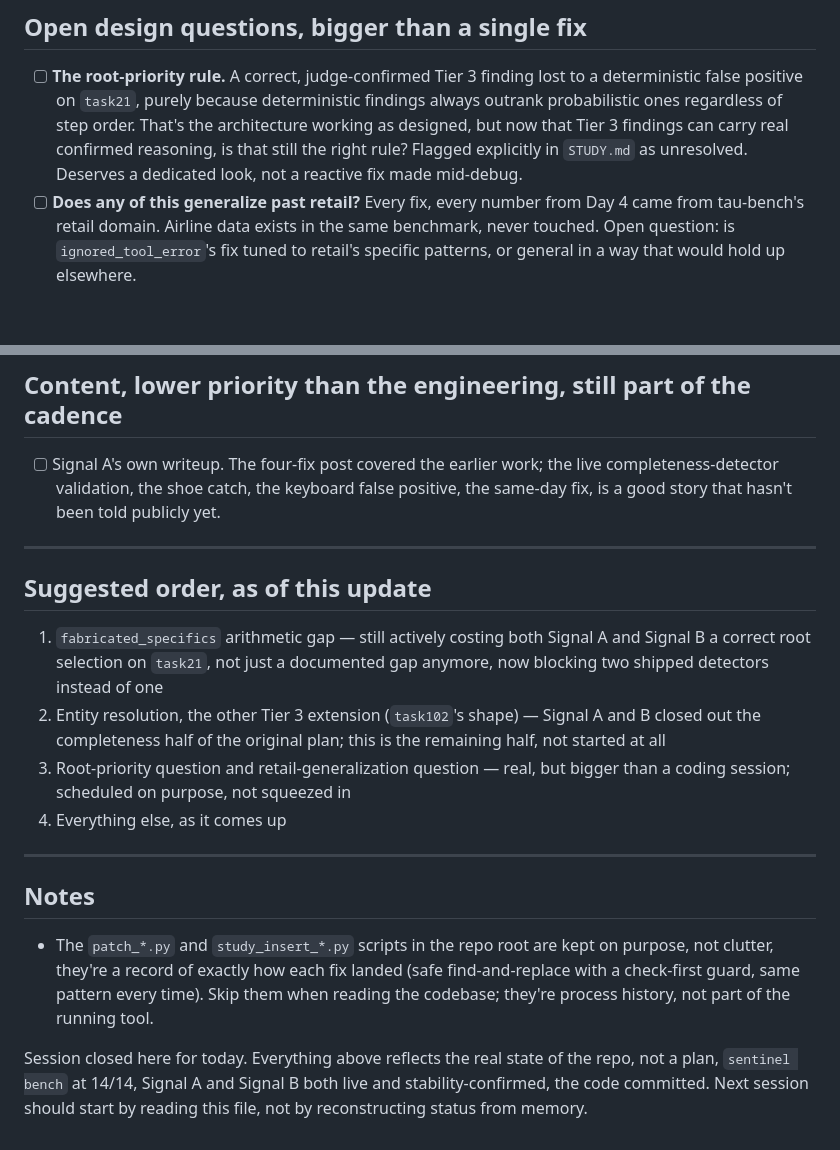
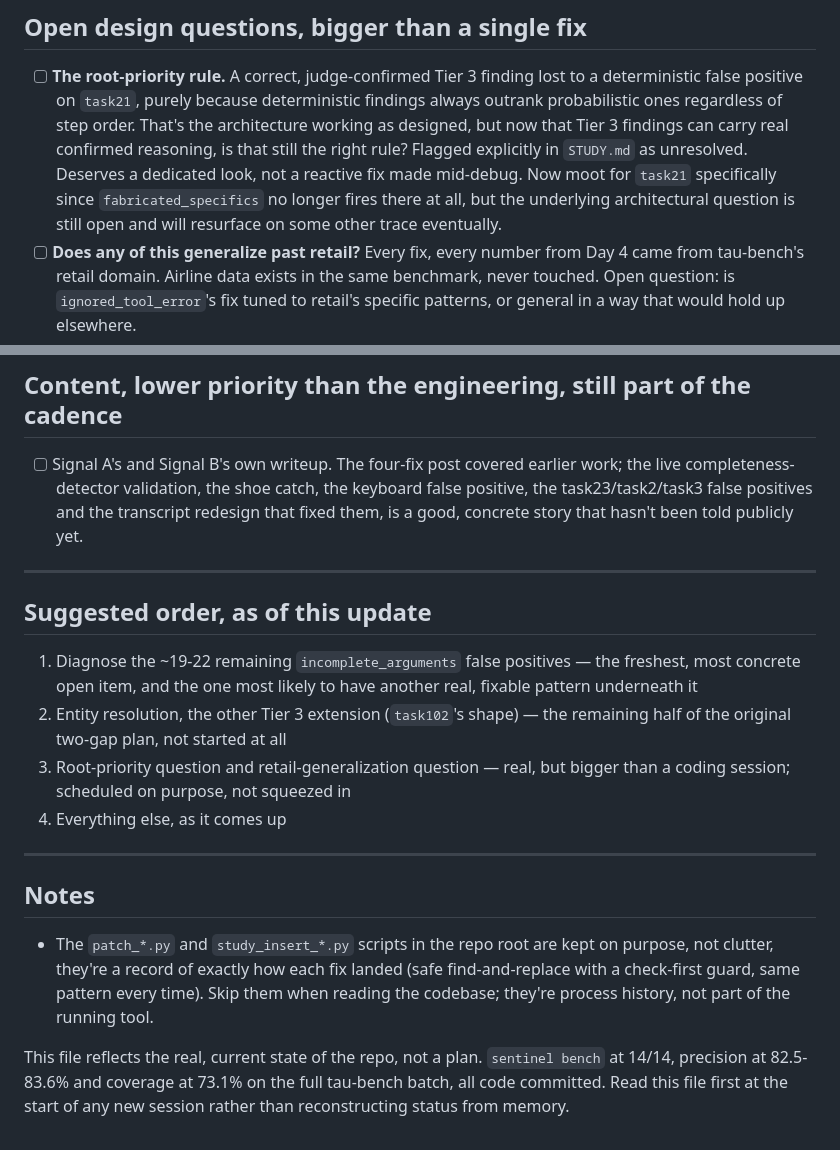
Before and after one commit to vikram-wani/sentinel, a Markdown page: ROADMAP.md, 2 parts joined by grey strips. Drawn GitHub-style; blank space fills up the shorter version.

```diff
--- a/ROADMAP.md
+++ b/ROADMAP.md
@@ -52,7 +94,10 @@ Last updated: Day 4, post-Signal-B (shipped, stability-confirmed).
       of step order. That's the architecture working as designed, but now
       that Tier 3 findings can carry real confirmed reasoning, is that
       still the right rule? Flagged explicitly in `STUDY.md` as unresolved.
-      Deserves a dedicated look, not a reactive fix made mid-debug.
+      Deserves a dedicated look, not a reactive fix made mid-debug. Now
+      moot for `task21` specifically since `fabricated_specifics` no
+      longer fires there at all, but the underlying architectural question
+      is still open and will resurface on some other trace eventually.
 - [ ] **Does any of this generalize past retail?** Every fix, every number
       from Day 4 came from tau-bench's retail domain. Airline data exists
       in the same benchmark, never touched. Open question: is
@@ -84,21 +129,21 @@ and burns time before checking here first.
 
 ## Content, lower priority than the engineering, still part of the cadence
 
-- [ ] Signal A's own writeup. The four-fix post covered the earlier work;
-      the live completeness-detector validation, the shoe catch, the
-      keyboard false positive, the same-day fix, is a good story that
-      hasn't been told publicly yet.
+- [ ] Signal A's and Signal B's own writeup. The four-fix post covered
+      earlier work; the live completeness-detector validation, the shoe
+      catch, the keyboard false positive, the task23/task2/task3 false
+      positives and the transcript redesign that fixed them, is a good,
+      concrete story that hasn't been told publicly yet.
 
 ---
 
 ## Suggested order, as of this update
 
-1. `fabricated_specifics` arithmetic gap — still actively costing both
-   Signal A and Signal B a correct root selection on `task21`, not just a
-   documented gap anymore, now blocking two shipped detectors instead of one
+1. Diagnose the ~19-22 remaining `incomplete_arguments` false positives —
+   the freshest, most concrete open item, and the one most likely to have
+   another real, fixable pattern underneath it
 2. Entity resolution, the other Tier 3 extension (`task102`'s shape) —
-   Signal A and B closed out the completeness half of the original plan;
-   this is the remaining half, not started at all
+   the remaining half of the original two-gap plan, not started at all
 3. Root-priority question and retail-generalization question — real, but
    bigger than a coding session; scheduled on purpose, not squeezed in
 4. Everything else, as it comes up
@@ -113,7 +158,7 @@ and burns time before checking here first.
   every time). Skip them when reading the codebase; they're process
   history, not part of the running tool.
 
-Session closed here for today. Everything above reflects the real state of
-the repo, not a plan, `sentinel bench` at 14/14, Signal A and Signal B both
-live and stability-confirmed, the code committed. Next session should start
-by reading this file, not by reconstructing status from memory.
+This file reflects the real, current state of the repo, not a plan.
+`sentinel bench` at 14/14, precision at 82.5-83.6% and coverage at 73.1% on
+the full tau-bench batch, all code committed. Read this file first at the
+start of any new session rather than reconstructing status from memory.
```
Also changed, not shown: other parts of ROADMAP.md (+55 -13 lines).
